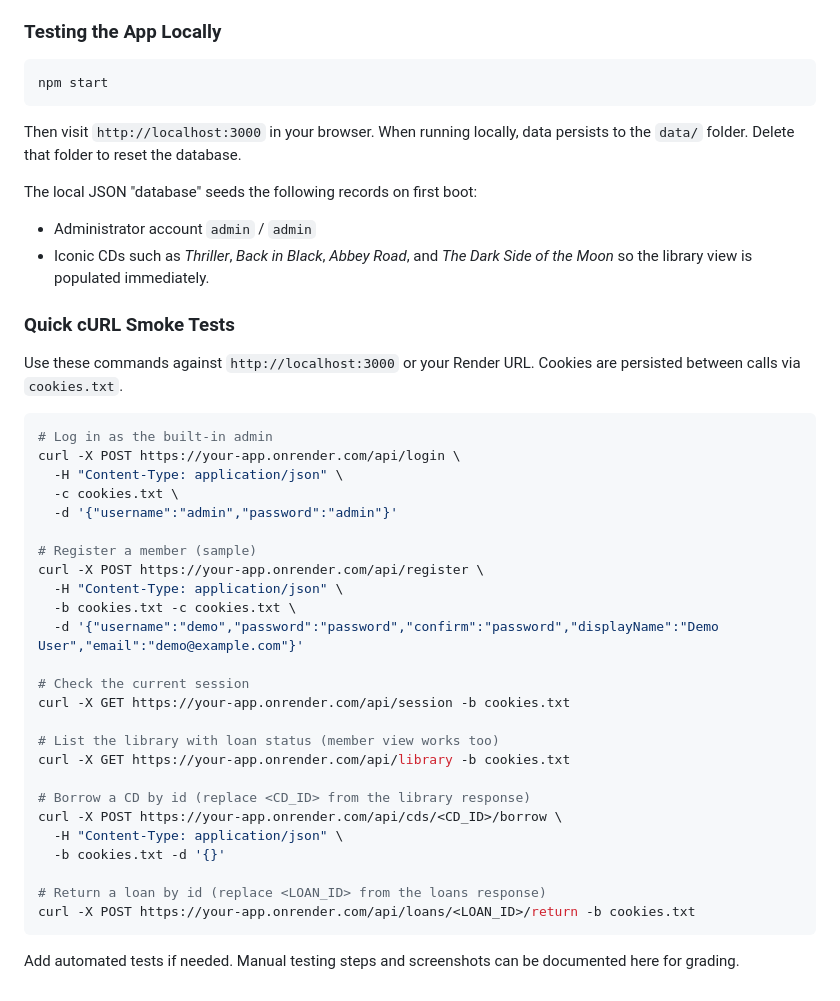
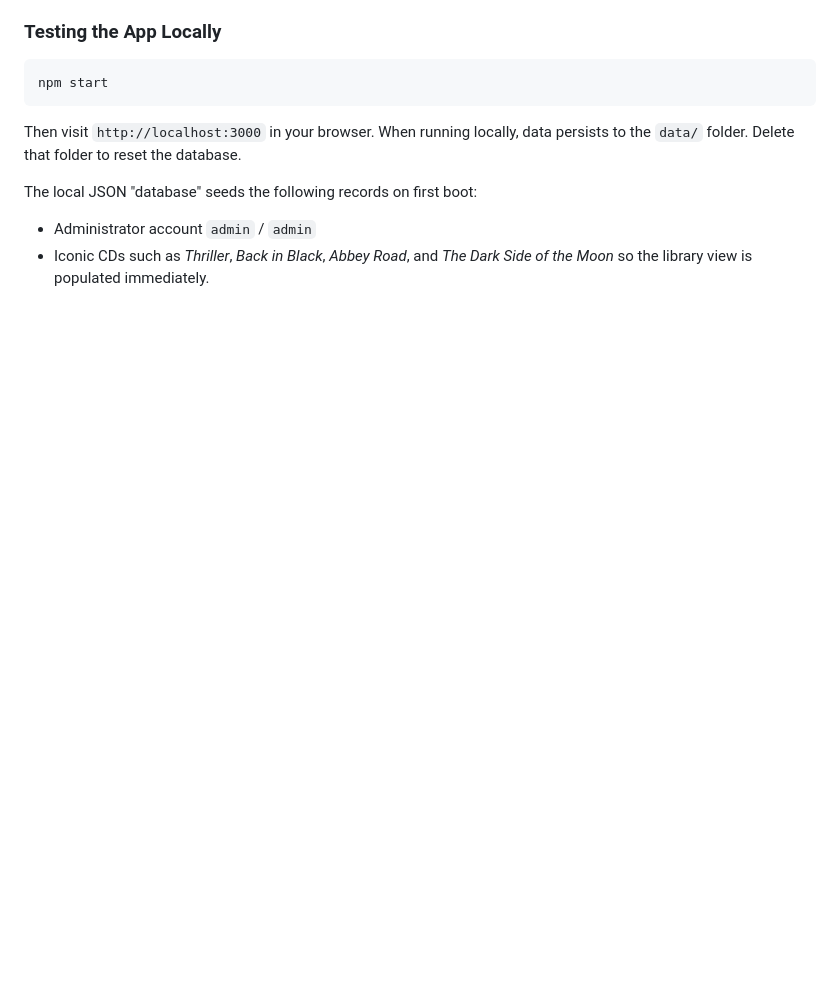
Before and after one commit to fengjiuhu/S381F, a Markdown page: README.md, the part around the change. Rendered like a GitHub page; blank space fills up the shorter version.

Commit message:
Remove something

````diff
--- a/README.md
+++ b/README.md
@@ -69,36 +69,3 @@ Then visit `http://localhost:3000` in your browser. When running locally, data p
 The local JSON "database" seeds the following records on first boot:
 - Administrator account `admin` / `admin`
 - Iconic CDs such as *Thriller*, *Back in Black*, *Abbey Road*, and *The Dark Side of the Moon* so the library view is populated immediately.
-
-### Quick cURL Smoke Tests
-Use these commands against `http://localhost:3000` or your Render URL. Cookies are persisted between calls via `cookies.txt`.
-
-```sh
-# Log in as the built-in admin
-curl -X POST https://your-app.onrender.com/api/login \
-  -H "Content-Type: application/json" \
-  -c cookies.txt \
-  -d '{"username":"admin","password":"admin"}'
-
-# Register a member (sample)
-curl -X POST https://your-app.onrender.com/api/register \
-  -H "Content-Type: application/json" \
-  -b cookies.txt -c cookies.txt \
-  -d '{"username":"demo","password":"password","confirm":"password","displayName":"Demo User","email":"demo@example.com"}'
-
-# Check the current session
-curl -X GET https://your-app.onrender.com/api/session -b cookies.txt
-
-# List the library with loan status (member view works too)
-curl -X GET https://your-app.onrender.com/api/library -b cookies.txt
-
-# Borrow a CD by id (replace <CD_ID> from the library response)
-curl -X POST https://your-app.onrender.com/api/cds/<CD_ID>/borrow \
-  -H "Content-Type: application/json" \
-  -b cookies.txt -d '{}'
-
-# Return a loan by id (replace <LOAN_ID> from the loans response)
-curl -X POST https://your-app.onrender.com/api/loans/<LOAN_ID>/return -b cookies.txt
-```
-
-Add automated tests if needed. Manual testing steps and screenshots can be documented here for grading.
````
